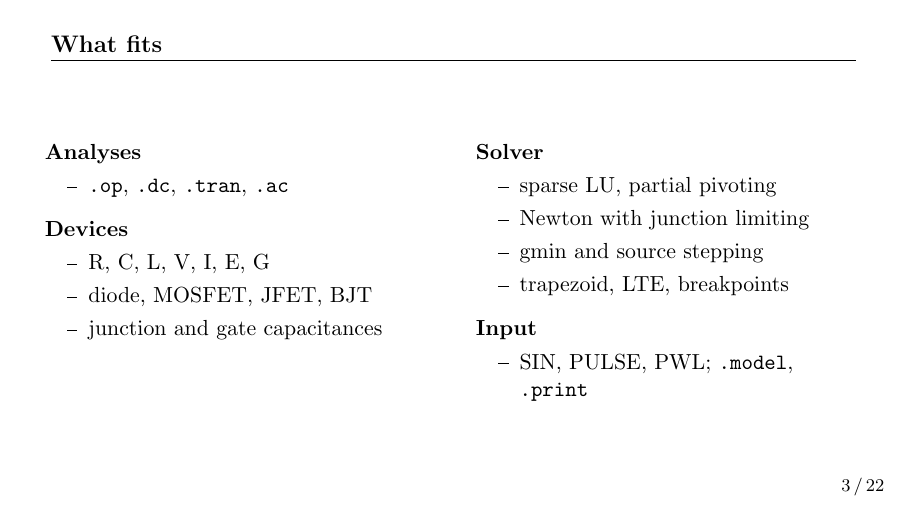
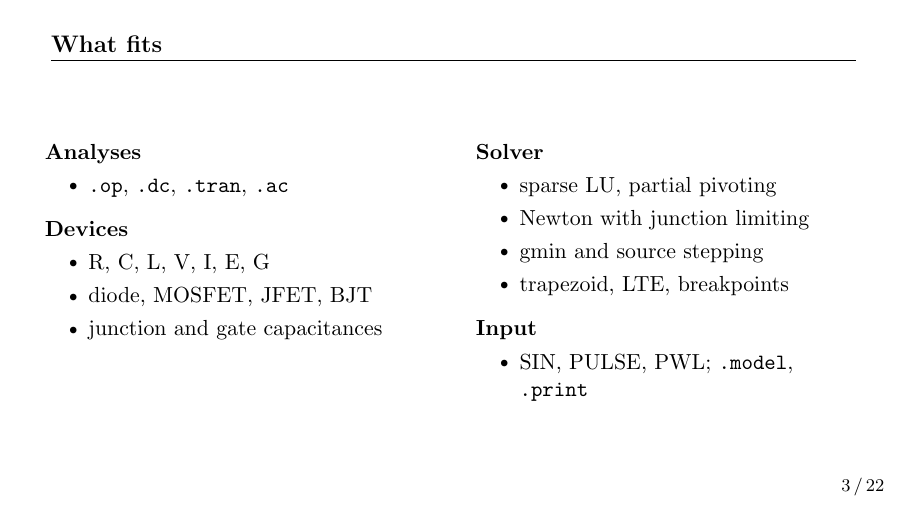
Before and after one commit to milanofthe/nanospice, LaTeX slides (talk/slides.tex): page 3 of 22. Compiled offline with pdfLaTeX.

Commit message:
Consistency pass across report and slides, dot bullets

```diff
--- a/talk/slides.tex
+++ b/talk/slides.tex
@@ -12,7 +12,8 @@
   \hrule height 0.5pt\vspace{2.5mm}}
 \setbeamertemplate{footline}{%
   \hfill{\footnotesize\insertframenumber\,/\,\inserttotalframenumber}\hspace{4mm}\vspace{2.5mm}}
-\setbeamertemplate{itemize item}{\rule[0.5ex]{1.1ex}{0.5pt}}
+\setbeamertemplate{itemize item}{\raisebox{0.2ex}{\scriptsize$\bullet$}}
+\setbeamertemplate{itemize subitem}{\raisebox{0.2ex}{\tiny$\circ$}}
 \setbeamersize{text margin left=9mm, text margin right=9mm}
 
 \usepackage{amsmath, amssymb}
```
Also changed, not shown: report/nanospice.tex (+1 -1 lines), report/nanospice.pdf, talk/slides.pdf.
